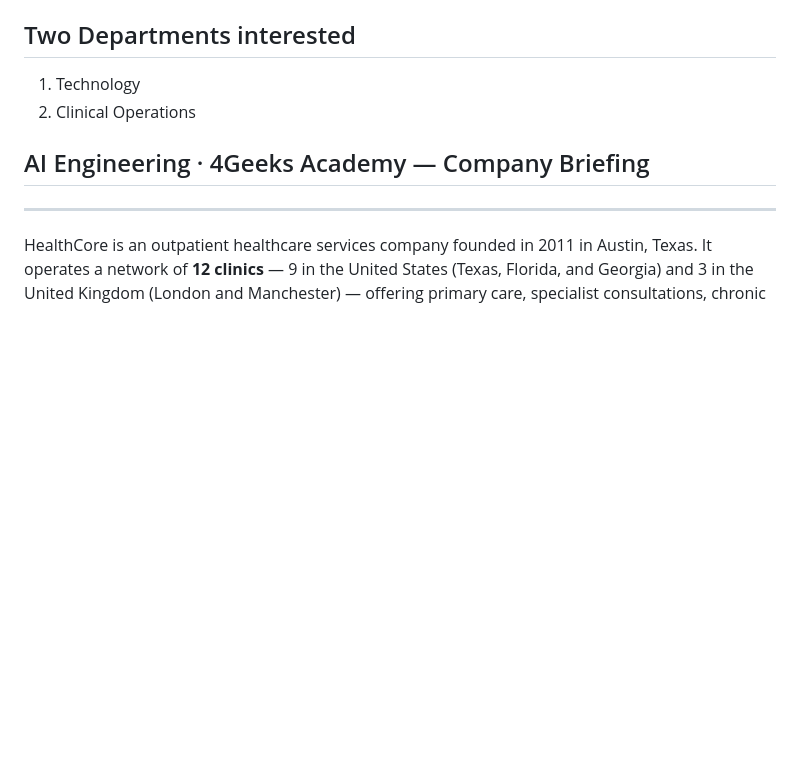
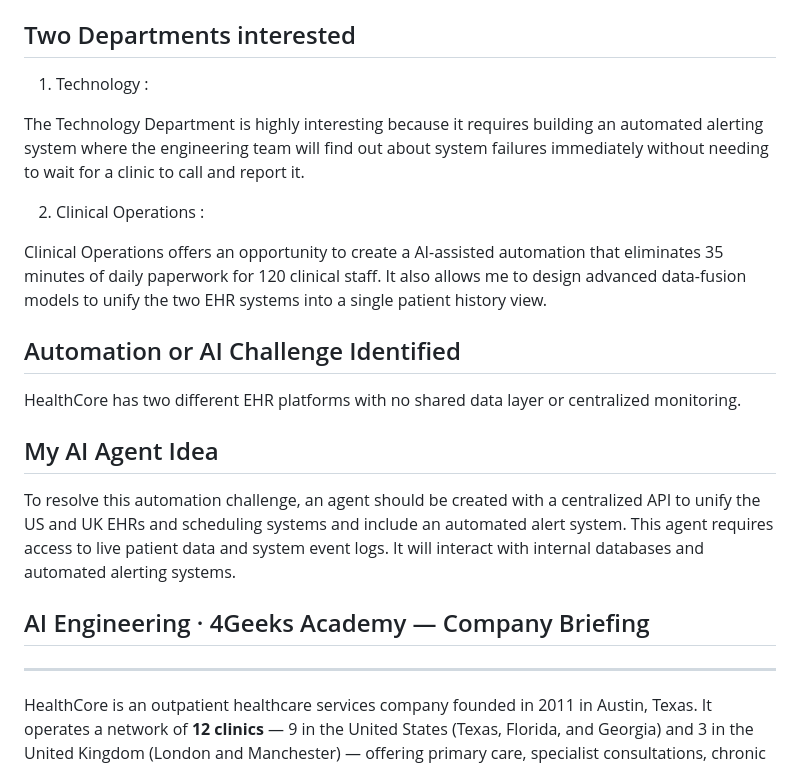
Before and after one commit to 4GeeksAcademy/Jenefa-Company, a Markdown page: CONTEXT.md, the part around the change. GitHub-like rendering; blank space fills up the shorter version.

Commit message:
Update CONTEXT.md
Added Automation Challenge and Solution

```diff
--- a/CONTEXT.md
+++ b/CONTEXT.md
@@ -7,8 +7,21 @@ HealthCore is my preferred company because I believe fixing a broken healthcare
 
 ## Two Departments interested
 
-1. Technology
-2. Clinical Operations
+1. Technology :
+
+The Technology Department is highly interesting because it requires building an automated alerting system where the engineering team will find out about system failures immediately without needing to wait for a clinic to call and report it.
+
+2. Clinical Operations :
+
+Clinical Operations offers an opportunity to create a AI-assisted automation that eliminates 35 minutes of daily paperwork for 120 clinical staff. It also allows me to design advanced data-fusion models to unify the two EHR systems into a single patient history view.
+
+## Automation or AI Challenge Identified
+
+HealthCore has two different EHR platforms with no shared data layer or centralized monitoring.
+
+## My AI Agent Idea
+
+To resolve this automation challenge, an agent should be created with a centralized API to unify the US and UK EHRs and scheduling systems and include an automated alert system. This agent requires access to live patient data and system event logs. It will interact with internal databases and automated alerting systems.
 
 ## AI Engineering · 4Geeks Academy — Company Briefing
 
```
